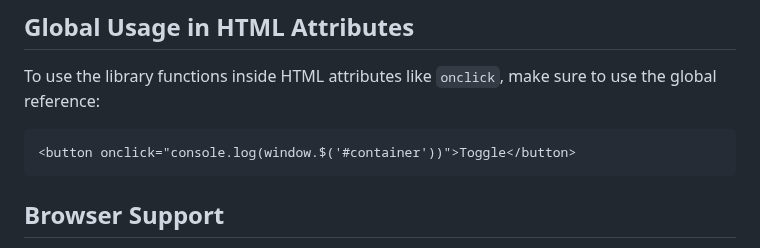
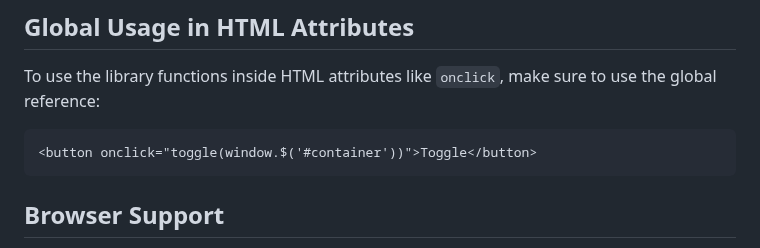
Before and after one commit to aldrinrenzcruz/rillajs, a Markdown page: README.md, the part around the change. Rendered like a GitHub page.

````diff
--- a/README.md
+++ b/README.md
@@ -180,7 +180,7 @@ Add the `draggable` class to any element you want to make draggable:
 To use the library functions inside HTML attributes like `onclick`, make sure to use the global reference:
 
 ```html
-<button onclick="console.log(window.$('#container'))">Toggle</button>
+<button onclick="toggle(window.$('#container'))">Toggle</button>
 ```
 
 ## Browser Support
````
